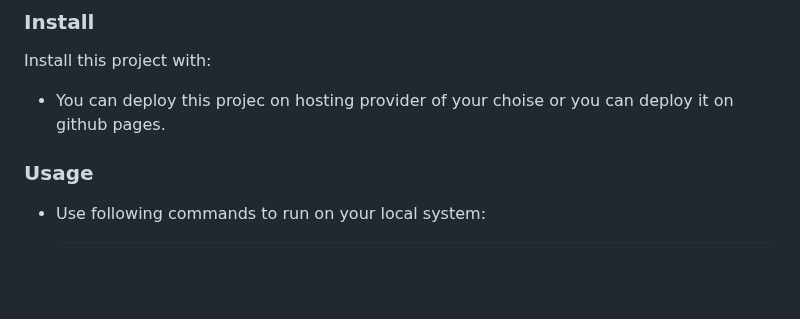
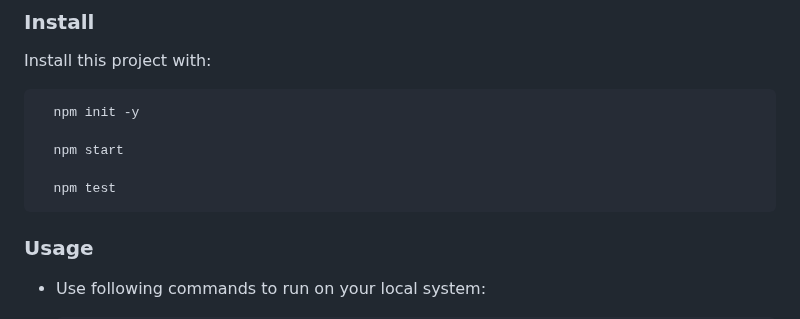
Before and after one commit to Kel-nana/Review-To-do-list, a Markdown page: README.md, the part around the change. Rendered like a GitHub page; blank space fills up the shorter version.

Commit message:
Add installation commands.

```diff
--- a/README.md
+++ b/README.md
@@ -96,7 +96,11 @@ Clone this repository to your desired folder:
 
 Install this project with:
 
-  - You can deploy this projec on hosting provider of your choise or you can deploy it on github pages.
+      npm init -y
+
+      npm start
+
+      npm test
 
 
 ### Usage
```
